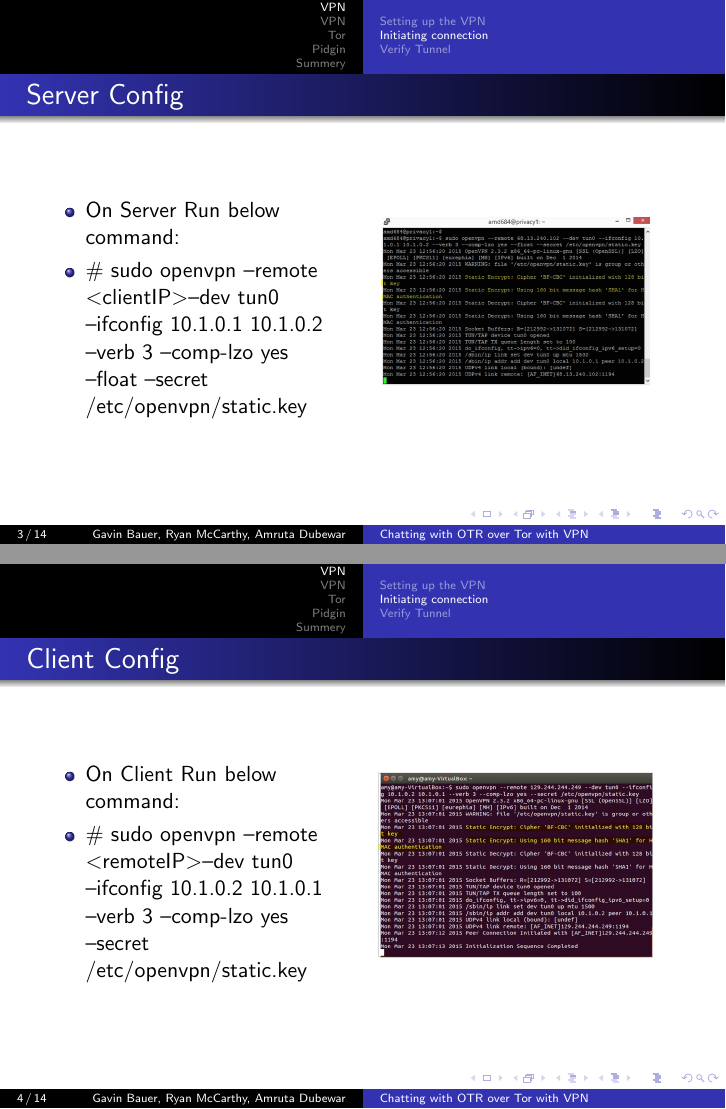
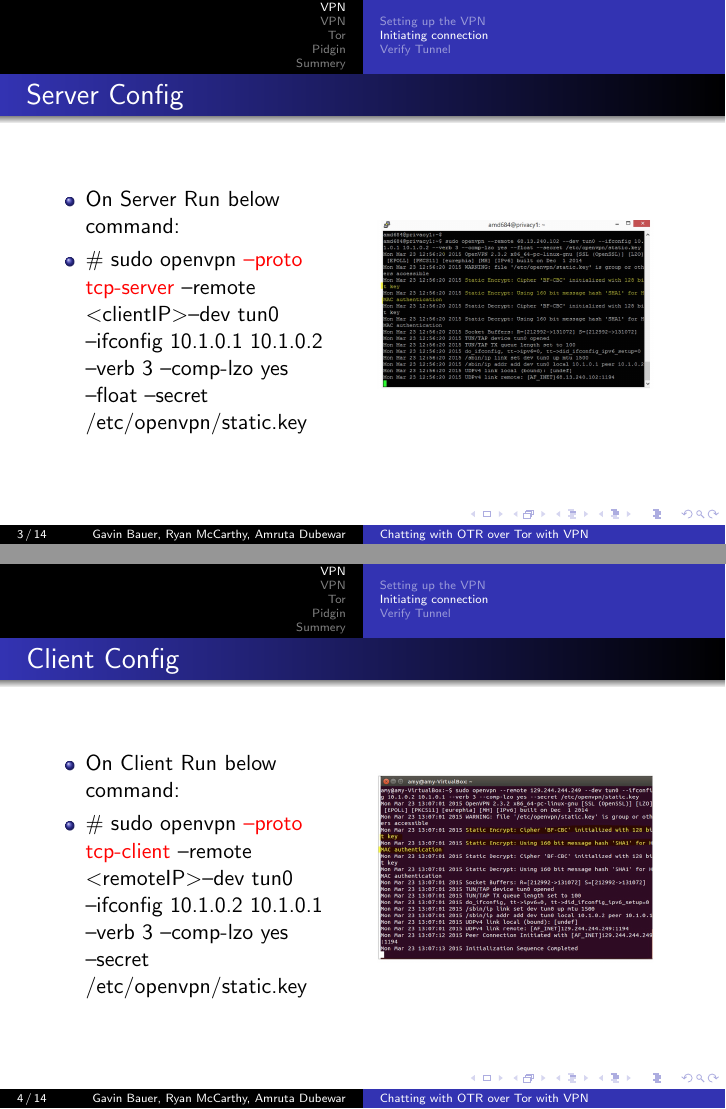
Before and after one commit to gb1035/grouppresentation, LaTeX slides (presentation.tex): pages 3 and 4 of 19, joined at a grey line. Compiled offline with pdfLaTeX.

Commit message:
meow final

```diff
--- a/presentation.tex
+++ b/presentation.tex
@@ -43,7 +43,7 @@
     \begin{column}{0.48\textwidth}
 	\begin{itemize}
 	\item On Server Run below command:\\
-	\item \# sudo openvpn --remote \textless clientIP\textgreater  --dev tun0 --ifconfig 10.1.0.1 10.1.0.2 --verb 3 --comp-lzo yes --float --secret /etc/openvpn/static.key
+	\item \# sudo openvpn {\color{red}{--proto tcp-server}} --remote \textless clientIP\textgreater  --dev tun0 --ifconfig 10.1.0.1 10.1.0.2 --verb 3 --comp-lzo yes --float --secret /etc/openvpn/static.key
         \end{itemize}
     \end{column}
     \begin{column}{.5\textwidth}
@@ -58,7 +58,7 @@
     \begin{column}{0.48\textwidth}
         \begin{itemize}
 	\item On Client Run below command:\\
-	\item \# sudo openvpn --remote \textless remoteIP\textgreater  --dev tun0 --ifconfig 10.1.0.2 10.1.0.1 --verb 3 --comp-lzo yes --secret /etc/openvpn/static.key
+	\item \# sudo openvpn {\color{red}{--proto tcp-client}} --remote \textless remoteIP\textgreater  --dev tun0 --ifconfig 10.1.0.2 10.1.0.1 --verb 3 --comp-lzo yes --secret /etc/openvpn/static.key
         \end{itemize}
     \end{column}
     \begin{column}{.5\textwidth}
```
Also changed, not shown: 2 other files.
